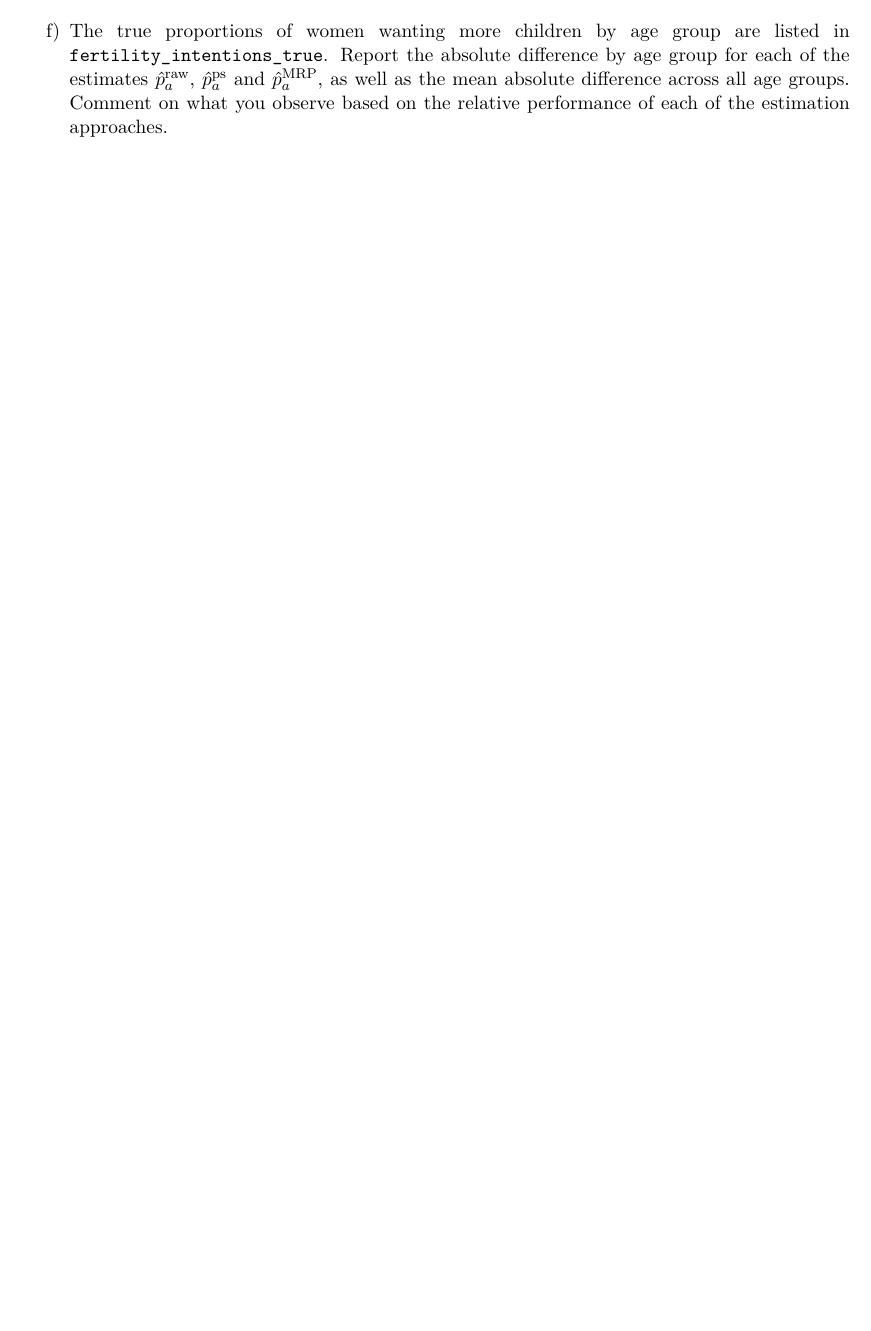
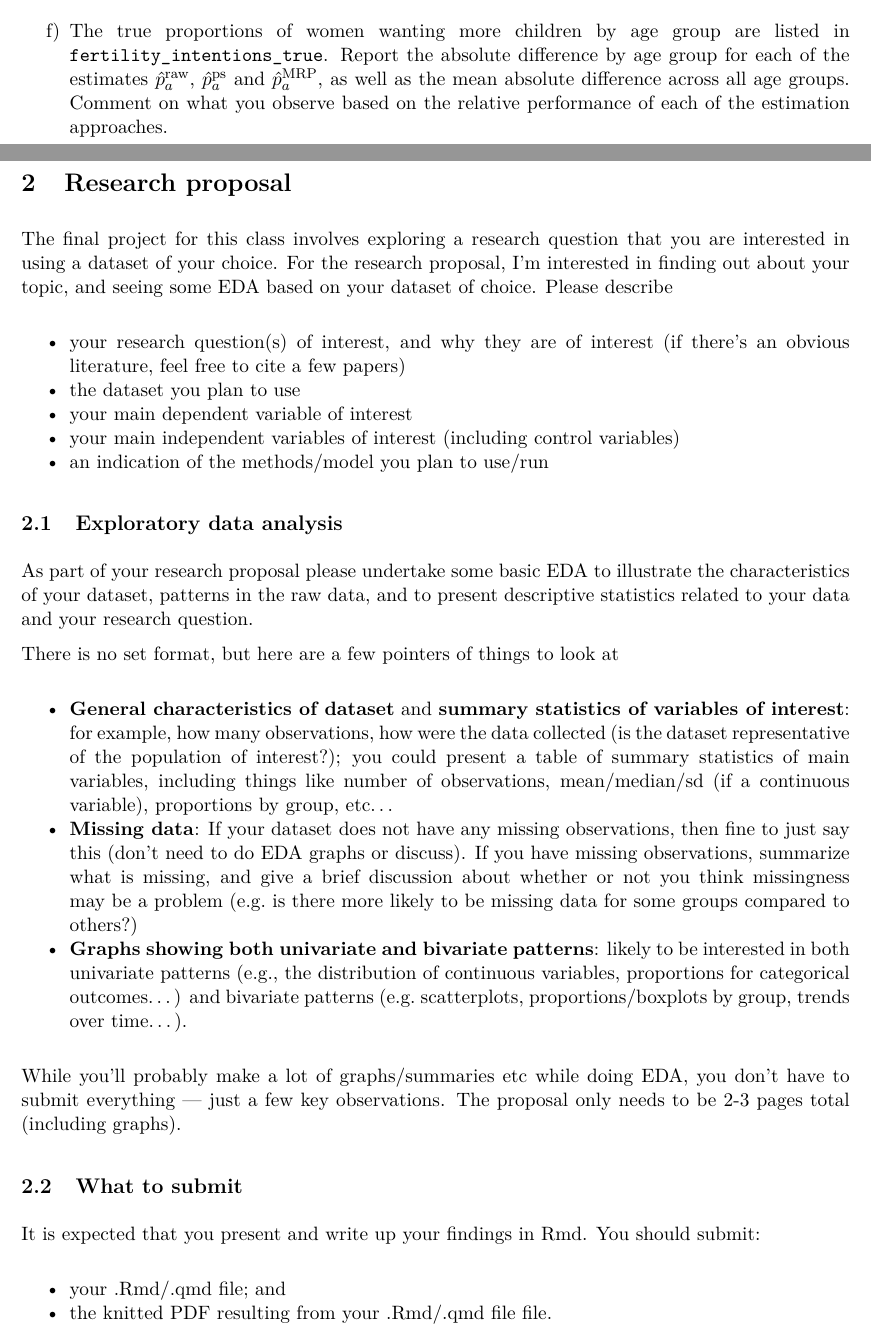
Before and after one commit to mayabayati/applied-stats-2023, an R Markdown document (assignments/3_hierarchical.Rmd): part of page 2 of 2 before the commit and two parts of pages 2 and 3 of 4 after it, the two joined at a grey line, cut so that both start at the same text, the shorter picture padded with empty space. The pictures show the output file assignments/3_hierarchical.pdf that the author committed with the source.

Commit message:
oops forgot research proposal details

```diff
--- a/assignments/3_hierarchical.Rmd
+++ b/assignments/3_hierarchical.Rmd
@@ -46,3 +46,35 @@ $$
 where $\hat{p}^{\text{MR}}_{g[a]}$ is the proportion of women in group $g$ who are aged $a$ who want more children estimated from your model in d). Report the median estimate of each $\hat{p}^{\text MRP}_a$ as well as the 95% CIs.
 
 f) The true proportions of women wanting more children by age group are listed in `fertility_intentions_true`. Report the absolute difference by age group for each of the estimates $\hat{p}^{\text{raw}}_a$, $\hat{p}^{\text{ps}}_a$ and $\hat{p}^{\text{MRP}}_a$, as well as the mean absolute difference across all age groups. Comment on what you observe based on the relative performance of each of the estimation approaches.
+
+\newpage
+
+# Research proposal
+
+The final project for this class involves exploring a research question that you are interested in using a dataset of your choice. For the research proposal, I'm interested in finding out about your topic, and seeing some EDA based on your dataset of choice. Please describe
+
+- your research question(s) of interest, and why they are of interest (if there's an obvious literature, feel free to cite a few papers)
+- the dataset you plan to use
+- your main dependent variable of interest
+- your main independent variables of interest (including control variables)
+- an indication of the methods/model you plan to use/run
+
+
+## Exploratory data analysis
+
+As part of your research proposal please undertake some basic EDA to illustrate the characteristics of your dataset, patterns in the raw data, and to present descriptive statistics related to your data and your research question.
+
+There is no set format, but here are a few pointers of things to look at
+
+- **General characteristics of dataset** and **summary statistics of variables of interest**: for example, how many observations, how were the data collected (is the dataset representative of the population of interest?); you could present a table of summary statistics of main variables, including things like number of observations, mean/median/sd (if a continuous variable), proportions by group, etc...
+- **Missing data**: If your dataset does not have any missing observations, then fine to just say this (don't need to do EDA graphs or discuss). If you have missing observations, summarize what is missing, and give a brief discussion about whether or not you think missingness may be a problem (e.g. is there more likely to be missing data for some groups compared to others?)
+- **Graphs showing both univariate and bivariate patterns**: likely to be interested in both univariate patterns (e.g., the distribution of continuous variables, proportions for categorical outcomes...) and bivariate patterns (e.g. scatterplots, proportions/boxplots by group, trends over time...).
+
+While you'll probably make a lot of graphs/summaries etc while doing EDA, you don't have to submit everything --- just a few key observations. The proposal only needs to be 2-3 pages total (including graphs).
+
+## What to submit
+
+It is expected that you present and write up your findings in Rmd. You should submit:
+
+- your .Rmd/.qmd file; and
+- the knitted PDF resulting from your .Rmd/.qmd file file.
```
Also changed, not shown: assignments/3_hierarchical.pdf, assignments/3_hierarchical.Rmd (4 more changed lines).
